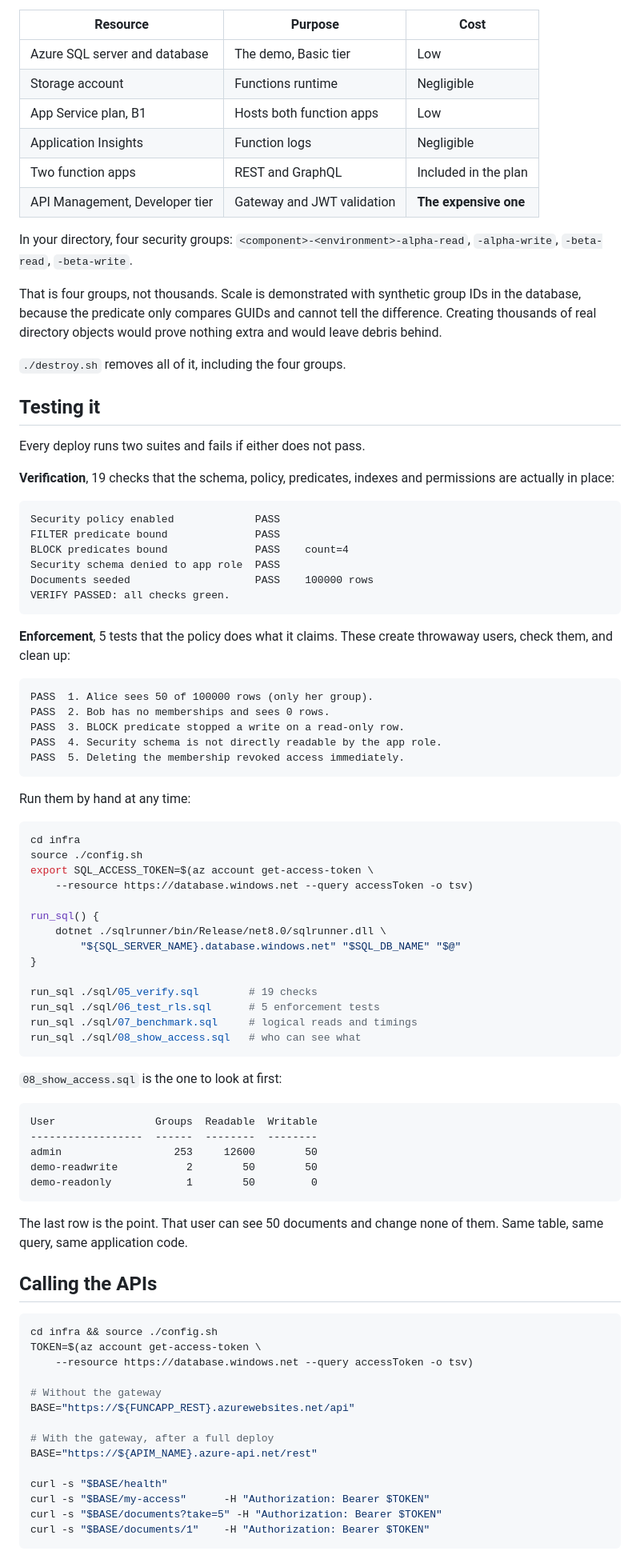
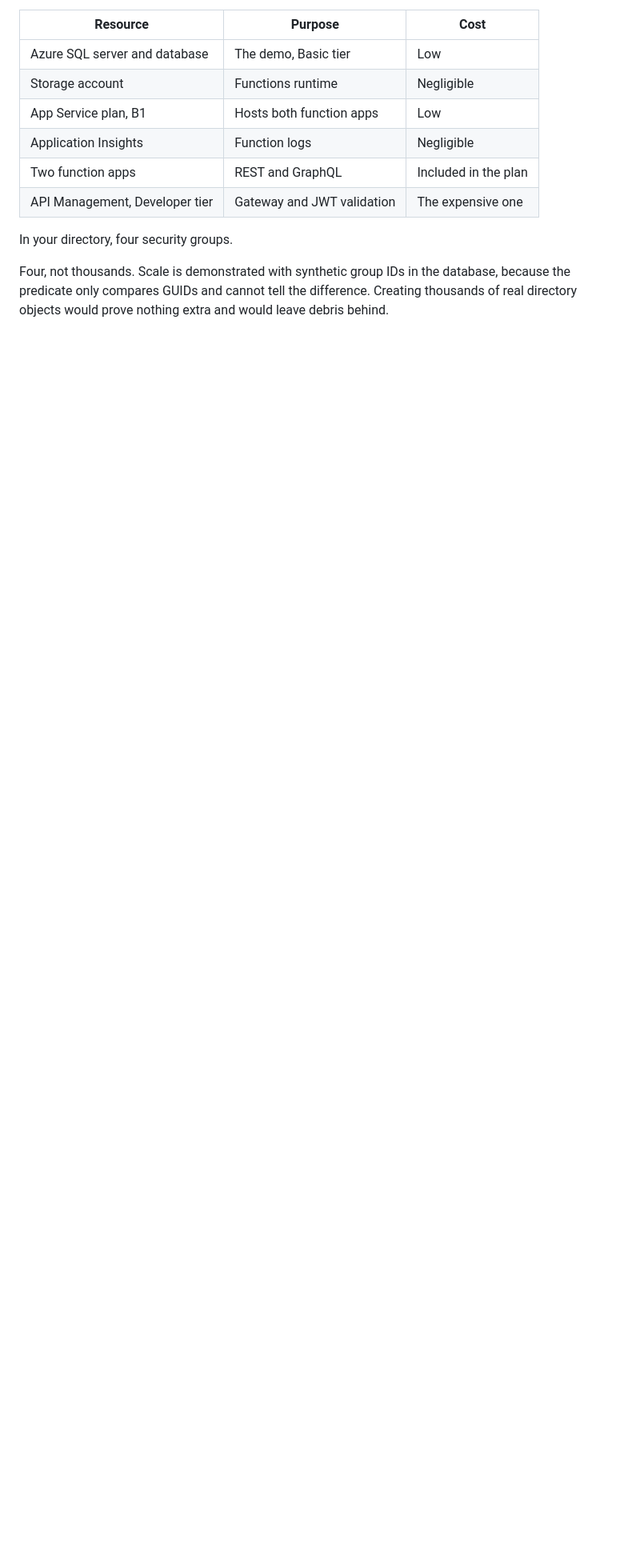
Before and after one commit to Hanifff/azure-sql-rls-entra-groups, a Markdown page: README.md, the part around one of its changes. Shown at 80% size. Drawn GitHub-style; blank space fills up the shorter version.

````diff
--- a/README.md
+++ b/README.md
@@ -77,93 +139,12 @@ In your subscription:
 | App Service plan, B1 | Hosts both function apps | Low |
 | Application Insights | Function logs | Negligible |
 | Two function apps | REST and GraphQL | Included in the plan |
-| API Management, Developer tier | Gateway and JWT validation | **The expensive one** |
+| API Management, Developer tier | Gateway and JWT validation | The expensive one |
 
-In your directory, four security groups: `<component>-<environment>-alpha-read`,
-`-alpha-write`, `-beta-read`, `-beta-write`.
+In your directory, four security groups.
 
-That is four groups, not thousands. Scale is demonstrated with synthetic group
-IDs in the database, because the predicate only compares GUIDs and cannot tell
-the difference. Creating thousands of real directory objects would prove nothing
+Four, not thousands. Scale is demonstrated with synthetic group IDs in the
+database, because the predicate only compares GUIDs and cannot tell the
+difference. Creating thousands of real directory objects would prove nothing
 extra and would leave debris behind.
 
-`./destroy.sh` removes all of it, including the four groups.
-
-## Testing it
-
-Every deploy runs two suites and fails if either does not pass.
-
-**Verification**, 19 checks that the schema, policy, predicates, indexes and
-permissions are actually in place:
-
-```
-Security policy enabled             PASS
-FILTER predicate bound              PASS
-BLOCK predicates bound              PASS    count=4
-Security schema denied to app role  PASS
-Documents seeded                    PASS    100000 rows
-VERIFY PASSED: all checks green.
-```
-
-**Enforcement**, 5 tests that the policy does what it claims. These create
-throwaway users, check them, and clean up:
-
-```
-PASS  1. Alice sees 50 of 100000 rows (only her group).
-PASS  2. Bob has no memberships and sees 0 rows.
-PASS  3. BLOCK predicate stopped a write on a read-only row.
-PASS  4. Security schema is not directly readable by the app role.
-PASS  5. Deleting the membership revoked access immediately.
-```
-
-Run them by hand at any time:
-
-```bash
-cd infra
-source ./config.sh
-export SQL_ACCESS_TOKEN=$(az account get-access-token \
-    --resource https://database.windows.net --query accessToken -o tsv)
-
-run_sql() {
-    dotnet ./sqlrunner/bin/Release/net8.0/sqlrunner.dll \
-        "${SQL_SERVER_NAME}.database.windows.net" "$SQL_DB_NAME" "$@"
-}
-
-run_sql ./sql/05_verify.sql        # 19 checks
-run_sql ./sql/06_test_rls.sql      # 5 enforcement tests
-run_sql ./sql/07_benchmark.sql     # logical reads and timings
-run_sql ./sql/08_show_access.sql   # who can see what
-```
-
-`08_show_access.sql` is the one to look at first:
-
-```
-User                Groups  Readable  Writable
-------------------  ------  --------  --------
-admin                  253     12600        50
-demo-readwrite           2        50        50
-demo-readonly            1        50         0
-```
-
-The last row is the point. That user can see 50 documents and change none of
-them. Same table, same query, same application code.
-
-## Calling the APIs
-
-```bash
-cd infra && source ./config.sh
-TOKEN=$(az account get-access-token \
-    --resource https://database.windows.net --query accessToken -o tsv)
-
-# Without the gateway
-BASE="https://${FUNCAPP_REST}.azurewebsites.net/api"
-
-# With the gateway, after a full deploy
-BASE="https://${APIM_NAME}.azure-api.net/rest"
-
-curl -s "$BASE/health"
-curl -s "$BASE/my-access"      -H "Authorization: Bearer $TOKEN"
-curl -s "$BASE/documents?take=5" -H "Authorization: Bearer $TOKEN"
-curl -s "$BASE/documents/1"    -H "Authorization: Bearer $TOKEN"
-```
-
````
Also changed, not shown: other parts of README.md (+223 -175 lines).
